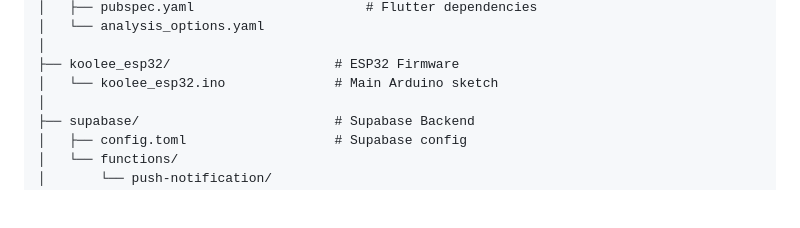
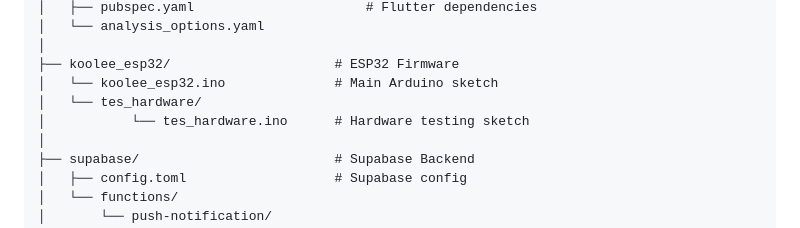
Before and after one commit to sayyidfn/KOOLEE-SmartFridgeTracker, a Markdown page: README.md, the part around the change. Drawn GitHub-style; blank space fills up the shorter version.

Commit message:
Update Readme.md: revisi project structure

```diff
--- a/README.md
+++ b/README.md
@@ -488,6 +488,8 @@ KOOLEE-SmartFridgeTracker/
 │
 ├── koolee_esp32/                     # ESP32 Firmware
 │   └── koolee_esp32.ino              # Main Arduino sketch
+│   └── tes_hardware/
+│           └── tes_hardware.ino      # Hardware testing sketch
 │
 ├── supabase/                         # Supabase Backend
 │   ├── config.toml                   # Supabase config
```
